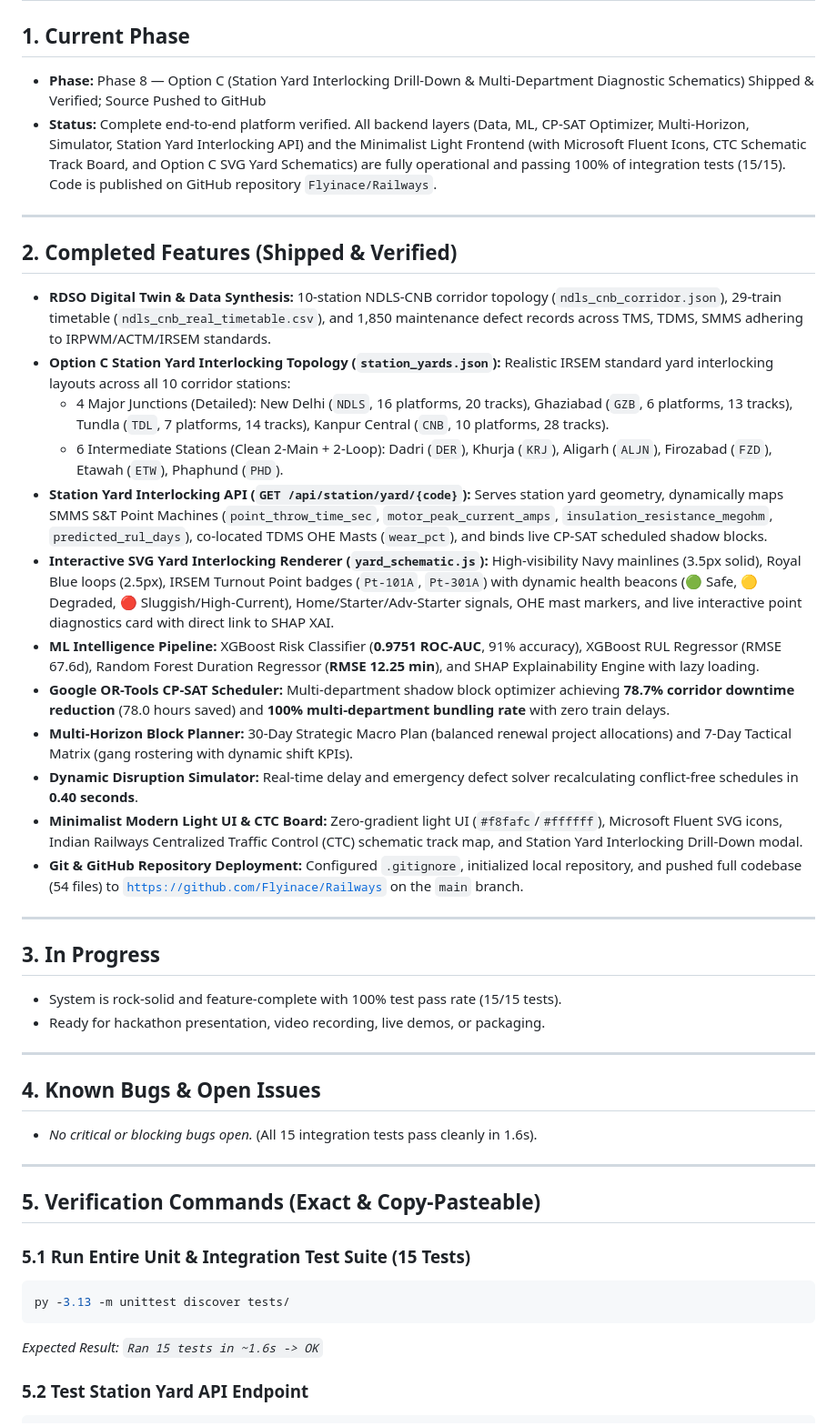
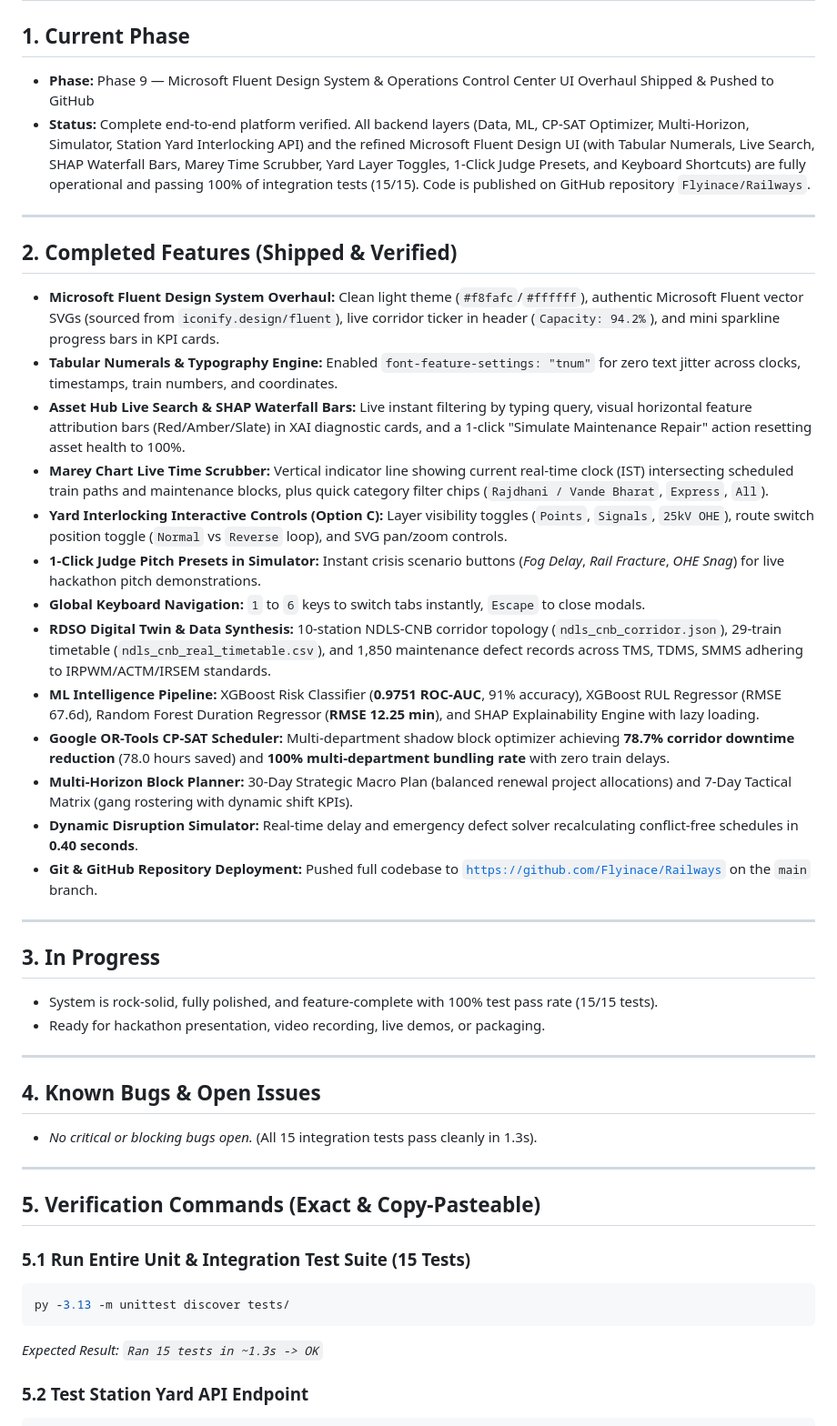
Before and after one commit to Flyinace/Railways, a Markdown page: PROGRESS.md, the part around one of its changes. Shown at 91% size. Drawn GitHub-style.

Commit message:
docs: update PROGRESS.md with Phase 9 Fluent Design completion

````diff
--- a/PROGRESS.md
+++ b/PROGRESS.md
@@ -1,35 +1,36 @@
 # PROGRESS.md — Active Development Tracking
 
 ## 1. Current Phase
-- **Phase:** Phase 8 — Option C (Station Yard Interlocking Drill-Down & Multi-Department Diagnostic Schematics) Shipped & Verified; Source Pushed to GitHub
-- **Status:** Complete end-to-end platform verified. All backend layers (Data, ML, CP-SAT Optimizer, Multi-Horizon, Simulator, Station Yard Interlocking API) and the Minimalist Light Frontend (with Microsoft Fluent Icons, CTC Schematic Track Board, and Option C SVG Yard Schematics) are fully operational and passing 100% of integration tests (15/15). Code is published on GitHub repository `Flyinace/Railways`.
+- **Phase:** Phase 9 — Microsoft Fluent Design System & Operations Control Center UI Overhaul Shipped & Pushed to GitHub
+- **Status:** Complete end-to-end platform verified. All backend layers (Data, ML, CP-SAT Optimizer, Multi-Horizon, Simulator, Station Yard Interlocking API) and the refined Microsoft Fluent Design UI (with Tabular Numerals, Live Search, SHAP Waterfall Bars, Marey Time Scrubber, Yard Layer Toggles, 1-Click Judge Presets, and Keyboard Shortcuts) are fully operational and passing 100% of integration tests (15/15). Code is published on GitHub repository `Flyinace/Railways`.
 
 ---
 
 ## 2. Completed Features (Shipped & Verified)
+- **Microsoft Fluent Design System Overhaul:** Clean light theme (`#f8fafc`/`#ffffff`), authentic Microsoft Fluent vector SVGs (sourced from `iconify.design/fluent`), live corridor ticker in header (`Capacity: 94.2%`), and mini sparkline progress bars in KPI cards.
+- **Tabular Numerals & Typography Engine:** Enabled `font-feature-settings: "tnum"` for zero text jitter across clocks, timestamps, train numbers, and coordinates.
+- **Asset Hub Live Search & SHAP Waterfall Bars:** Live instant filtering by typing query, visual horizontal feature attribution bars (Red/Amber/Slate) in XAI diagnostic cards, and a 1-click "Simulate Maintenance Repair" action resetting asset health to 100%.
+- **Marey Chart Live Time Scrubber:** Vertical indicator line showing current real-time clock (IST) intersecting scheduled train paths and maintenance blocks, plus quick category filter chips (`Rajdhani / Vande Bharat`, `Express`, `All`).
+- **Yard Interlocking Interactive Controls (Option C):** Layer visibility toggles (`Points`, `Signals`, `25kV OHE`), route switch position toggle (`Normal` vs `Reverse` loop), and SVG pan/zoom controls.
+- **1-Click Judge Pitch Presets in Simulator:** Instant crisis scenario buttons (*Fog Delay*, *Rail Fracture*, *OHE Snag*) for live hackathon pitch demonstrations.
+- **Global Keyboard Navigation:** `1` to `6` keys to switch tabs instantly, `Escape` to close modals.
 - **RDSO Digital Twin & Data Synthesis:** 10-station NDLS-CNB corridor topology (`ndls_cnb_corridor.json`), 29-train timetable (`ndls_cnb_real_timetable.csv`), and 1,850 maintenance defect records across TMS, TDMS, SMMS adhering to IRPWM/ACTM/IRSEM standards.
-- **Option C Station Yard Interlocking Topology (`station_yards.json`):** Realistic IRSEM standard yard interlocking layouts across all 10 corridor stations:
-  - 4 Major Junctions (Detailed): New Delhi (`NDLS`, 16 platforms, 20 tracks), Ghaziabad (`GZB`, 6 platforms, 13 tracks), Tundla (`TDL`, 7 platforms, 14 tracks), Kanpur Central (`CNB`, 10 platforms, 28 tracks).
-  - 6 Intermediate Stations (Clean 2-Main + 2-Loop): Dadri (`DER`), Khurja (`KRJ`), Aligarh (`ALJN`), Firozabad (`FZD`), Etawah (`ETW`), Phaphund (`PHD`).
-- **Station Yard Interlocking API (`GET /api/station/yard/{code}`):** Serves station yard geometry, dynamically maps SMMS S&T Point Machines (`point_throw_time_sec`, `motor_peak_current_amps`, `insulation_resistance_megohm`, `predicted_rul_days`), co-located TDMS OHE Masts (`wear_pct`), and binds live CP-SAT scheduled shadow blocks.
-- **Interactive SVG Yard Interlocking Renderer (`yard_schematic.js`):** High-visibility Navy mainlines (3.5px solid), Royal Blue loops (2.5px), IRSEM Turnout Point badges (`Pt-101A`, `Pt-301A`) with dynamic health beacons (🟢 Safe, 🟡 Degraded, 🔴 Sluggish/High-Current), Home/Starter/Adv-Starter signals, OHE mast markers, and live interactive point diagnostics card with direct link to SHAP XAI.
 - **ML Intelligence Pipeline:** XGBoost Risk Classifier (**0.9751 ROC-AUC**, 91% accuracy), XGBoost RUL Regressor (RMSE 67.6d), Random Forest Duration Regressor (**RMSE 12.25 min**), and SHAP Explainability Engine with lazy loading.
 - **Google OR-Tools CP-SAT Scheduler:** Multi-department shadow block optimizer achieving **78.7% corridor downtime reduction** (78.0 hours saved) and **100% multi-department bundling rate** with zero train delays.
 - **Multi-Horizon Block Planner:** 30-Day Strategic Macro Plan (balanced renewal project allocations) and 7-Day Tactical Matrix (gang rostering with dynamic shift KPIs).
 - **Dynamic Disruption Simulator:** Real-time delay and emergency defect solver recalculating conflict-free schedules in **0.40 seconds**.
-- **Minimalist Modern Light UI & CTC Board:** Zero-gradient light UI (`#f8fafc`/`#ffffff`), Microsoft Fluent SVG icons, Indian Railways Centralized Traffic Control (CTC) schematic track map, and Station Yard Interlocking Drill-Down modal.
-- **Git & GitHub Repository Deployment:** Configured `.gitignore`, initialized local repository, and pushed full codebase (54 files) to [`https://github.com/Flyinace/Railways`](https://github.com/Flyinace/Railways) on the `main` branch.
+- **Git & GitHub Repository Deployment:** Pushed full codebase to [`https://github.com/Flyinace/Railways`](https://github.com/Flyinace/Railways) on the `main` branch.
 
 ---
 
 ## 3. In Progress
-- System is rock-solid and feature-complete with 100% test pass rate (15/15 tests).
+- System is rock-solid, fully polished, and feature-complete with 100% test pass rate (15/15 tests).
 - Ready for hackathon presentation, video recording, live demos, or packaging.
 
 ---
 
 ## 4. Known Bugs & Open Issues
-- *No critical or blocking bugs open.* (All 15 integration tests pass cleanly in 1.6s).
+- *No critical or blocking bugs open.* (All 15 integration tests pass cleanly in 1.3s).
 
 ---
 
@@ -39,7 +40,7 @@
 ```powershell
 py -3.13 -m unittest discover tests/
 ```
-*Expected Result: `Ran 15 tests in ~1.6s -> OK`*
+*Expected Result: `Ran 15 tests in ~1.3s -> OK`*
 
 ### 5.2 Test Station Yard API Endpoint
 ```powershell
````
Also changed, not shown: other parts of PROGRESS.md (+1 -13 lines).
